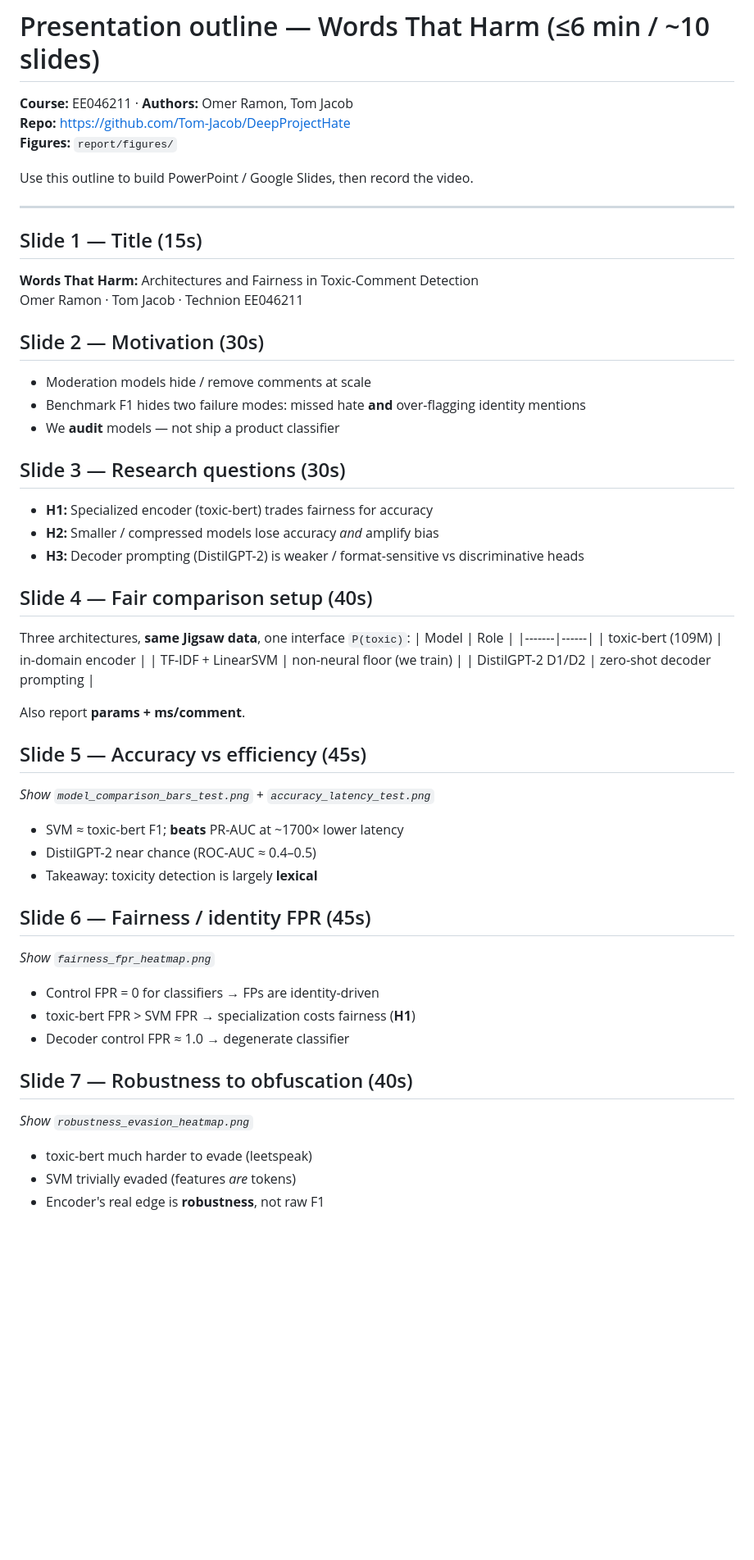
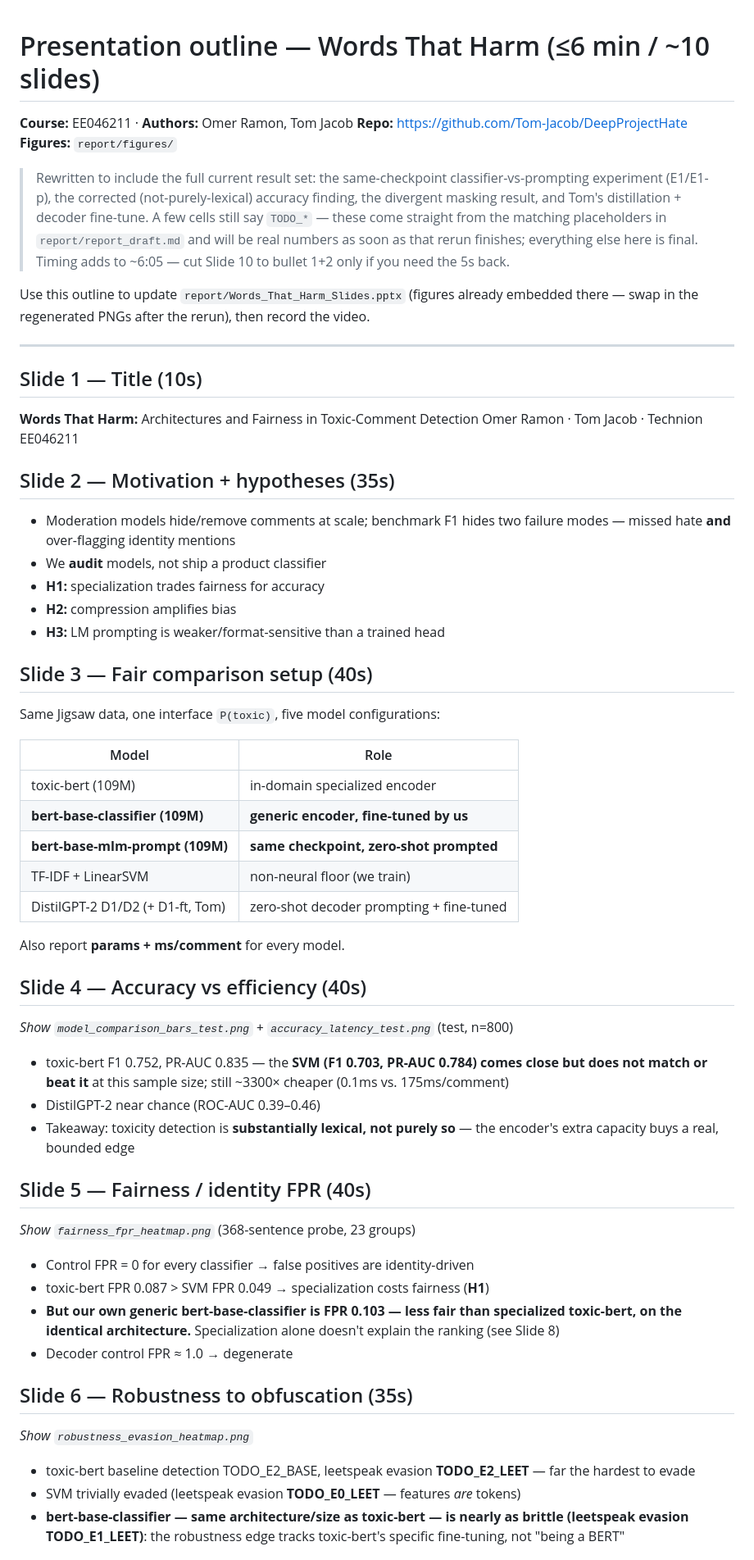
Before and after one commit to Tom-Jacob/DeepProjectHate, a Markdown page: report/PRESENTATION_OUTLINE.md, the part around one of its changes. Shown at 82% size. Rendered like a GitHub page; blank space fills up the shorter version.

```diff
--- a/report/PRESENTATION_OUTLINE.md
+++ b/report/PRESENTATION_OUTLINE.md
@@ -4,49 +4,69 @@
 **Repo:** https://github.com/Tom-Jacob/DeepProjectHate
 **Figures:** `report/figures/`
 
-Use this outline to build PowerPoint / Google Slides, then record the video.
+> Rewritten to include the full current result set: the same-checkpoint
+> classifier-vs-prompting experiment (E1/E1-p), the corrected (not-purely-lexical)
+> accuracy finding, the divergent masking result, and Tom's distillation +
+> decoder fine-tune. A few cells still say `TODO_*` — these come straight from
+> the matching placeholders in `report/report_draft.md` and will be real
+> numbers as soon as that rerun finishes; everything else here is final.
+> Timing adds to ~6:05 — cut Slide 10 to bullet 1+2 only if you need the 5s back.
+
+Use this outline to update `report/Words_That_Harm_Slides.pptx` (figures
+already embedded there — swap in the regenerated PNGs after the rerun), then
+record the video.
 
 ---
 
-## Slide 1 — Title (15s)
+## Slide 1 — Title (10s)
 **Words That Harm:** Architectures and Fairness in Toxic-Comment Detection
 Omer Ramon · Tom Jacob · Technion EE046211
 
-## Slide 2 — Motivation (30s)
-- Moderation models hide / remove comments at scale
-- Benchmark F1 hides two failure modes: missed hate **and** over-flagging identity mentions
-- We **audit** models — not ship a product classifier
+## Slide 2 — Motivation + hypotheses (35s)
+- Moderation models hide/remove comments at scale; benchmark F1 hides two
+  failure modes — missed hate **and** over-flagging identity mentions
+- We **audit** models, not ship a product classifier
+- **H1:** specialization trades fairness for accuracy
+- **H2:** compression amplifies bias
+- **H3:** LM prompting is weaker/format-sensitive than a trained head
 
-## Slide 3 — Research questions (30s)
-- **H1:** Specialized encoder (toxic-bert) trades fairness for accuracy
-- **H2:** Smaller / compressed models lose accuracy *and* amplify bias
-- **H3:** Decoder prompting (DistilGPT-2) is weaker / format-sensitive vs discriminative heads
+## Slide 3 — Fair comparison setup (40s)
+Same Jigsaw data, one interface `P(toxic)`, five model configurations:
 
-## Slide 4 — Fair comparison setup (40s)
-Three architectures, **same Jigsaw data**, one interface `P(toxic)`:
 | Model | Role |
 |-------|------|
-| toxic-bert (109M) | in-domain encoder |
+| toxic-bert (109M) | in-domain specialized encoder |
+| **bert-base-classifier (109M)** | **generic encoder, fine-tuned by us** |
+| **bert-base-mlm-prompt (109M)** | **same checkpoint, zero-shot prompted** |
 | TF-IDF + LinearSVM | non-neural floor (we train) |
-| DistilGPT-2 D1/D2 | zero-shot decoder prompting |
+| DistilGPT-2 D1/D2 (+ D1-ft, Tom) | zero-shot decoder prompting + fine-tuned |
 
-Also report **params + ms/comment**.
+Also report **params + ms/comment** for every model.
 
-## Slide 5 — Accuracy vs efficiency (45s)
-*Show `model_comparison_bars_test.png` + `accuracy_latency_test.png`*
-- SVM ≈ toxic-bert F1; **beats** PR-AUC at ~1700× lower latency
-- DistilGPT-2 near chance (ROC-AUC ≈ 0.4–0.5)
-- Takeaway: toxicity detection is largely **lexical**
+## Slide 4 — Accuracy vs efficiency (40s)
+*Show `model_comparison_bars_test.png` + `accuracy_latency_test.png`* (test, n=800)
+- toxic-bert F1 0.752, PR-AUC 0.835 — the **SVM (F1 0.703, PR-AUC 0.784) comes
+  close but does not match or beat it** at this sample size; still ~3300×
+  cheaper (0.1ms vs. 175ms/comment)
+- DistilGPT-2 near chance (ROC-AUC 0.39–0.46)
+- Takeaway: toxicity detection is **substantially lexical, not purely so** —
+  the encoder's extra capacity buys a real, bounded edge
 
-## Slide 6 — Fairness / identity FPR (45s)
-*Show `fairness_fpr_heatmap.png`*
-- Control FPR = 0 for classifiers → FPs are identity-driven
-- toxic-bert FPR > SVM FPR → specialization costs fairness (**H1**)
-- Decoder control FPR ≈ 1.0 → degenerate classifier
+## Slide 5 — Fairness / identity FPR (40s)
+*Show `fairness_fpr_heatmap.png`* (368-sentence probe, 23 groups)
+- Control FPR = 0 for every classifier → false positives are identity-driven
+- toxic-bert FPR 0.087 > SVM FPR 0.049 → specialization costs fairness (**H1**)
+- **But our own generic bert-base-classifier is FPR 0.103 — less fair than
+  specialized toxic-bert, on the identical architecture.** Specialization
+  alone doesn't explain the ranking (see Slide 8)
+- Decoder control FPR ≈ 1.0 → degenerate
 
-## Slide 7 — Robustness to obfuscation (40s)
+## Slide 6 — Robustness to obfuscation (35s)
 *Show `robustness_evasion_heatmap.png`*
-- toxic-bert much harder to evade (leetspeak)
-- SVM trivially evaded (features *are* tokens)
-- Encoder's real edge is **robustness**, not raw F1
+- toxic-bert baseline detection TODO_E2_BASE, leetspeak evasion **TODO_E2_LEET**
+  — far the hardest to evade
+- SVM trivially evaded (leetspeak evasion **TODO_E0_LEET** — features *are* tokens)
+- **bert-base-classifier — same architecture/size as toxic-bert — is nearly as
+  brittle (leetspeak evasion TODO_E1_LEET)**: the robustness edge tracks
+  toxic-bert's specific fine-tuning, not "being a BERT"
 
```
Also changed, not shown: other parts of report/PRESENTATION_OUTLINE.md (+43 -20 lines).
